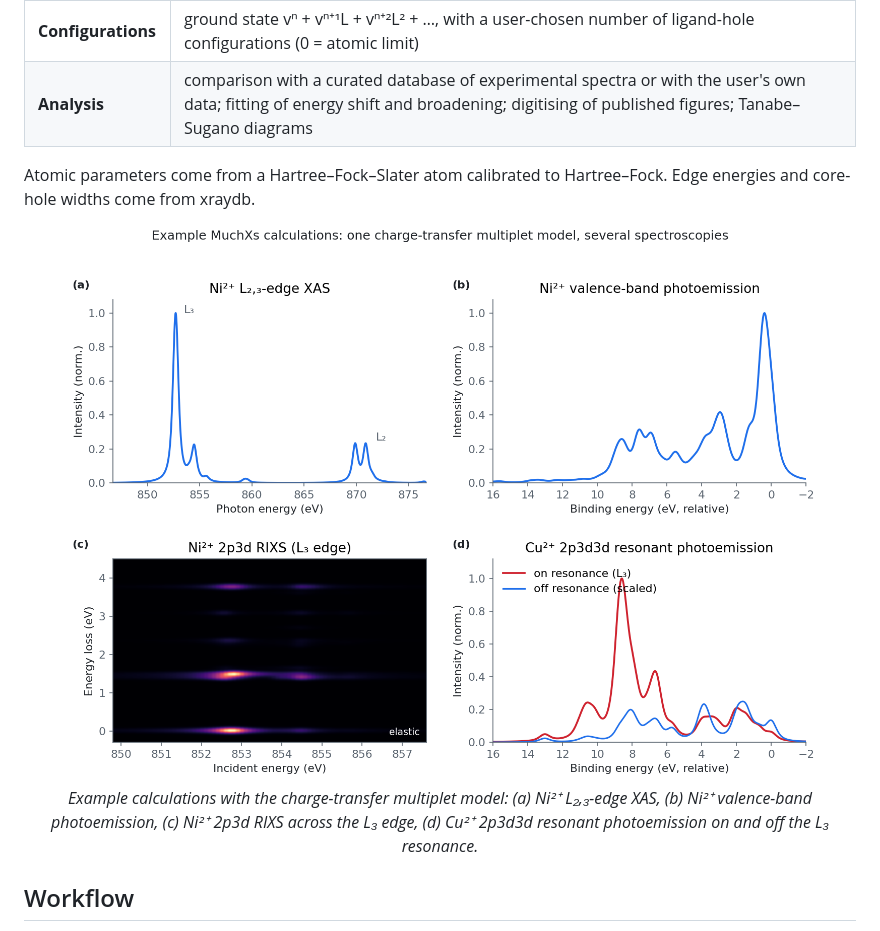
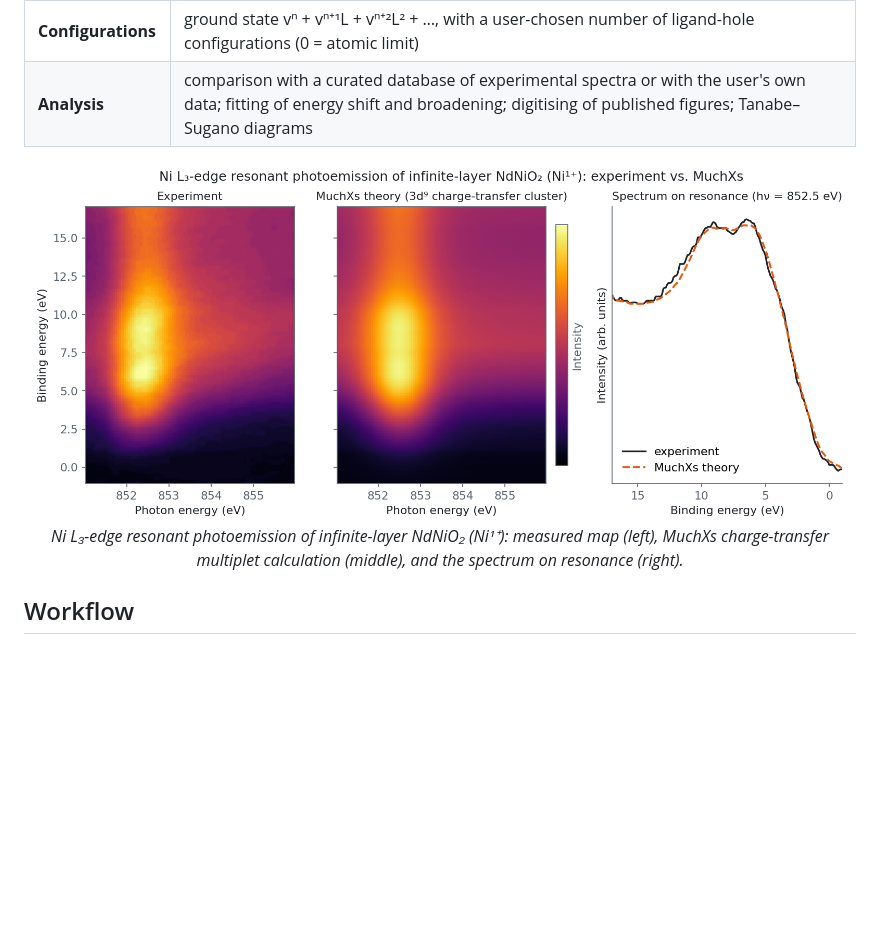
Before and after one commit to qijun-cloud/MuchXs-release, a Markdown page: README.md, the part around the change. GitHub-like rendering; pictures changed too: images/NdNiO2_RPES_exp_vs_theory.png (added), images/examples_overview.png (deleted); blank space fills up the shorter version.

Commit message:
Example figure: NdNiO2 Ni L3 RPES, experiment vs theory

```diff
--- a/README.md
+++ b/README.md
@@ -32,11 +32,9 @@ Desktop packages for macOS (Apple Silicon) and Windows will be published under [
 | **Configurations** | ground state vⁿ + vⁿ⁺¹L + vⁿ⁺²L² + …, with a user-chosen number of ligand-hole configurations (0 = atomic limit) |
 | **Analysis** | comparison with a curated database of experimental spectra or with the user's own data; fitting of energy shift and broadening; digitising of published figures; Tanabe–Sugano diagrams |
 
-Atomic parameters come from a Hartree–Fock–Slater atom calibrated to Hartree–Fock. Edge energies and core-hole widths come from xraydb.
-
 <p align="center">
-  <img src="images/examples_overview.png" alt="Example MuchXs calculations: Ni2+ L2,3-edge XAS, Ni2+ valence-band photoemission, Ni2+ 2p3d RIXS map, and Cu2+ 2p3d3d resonant photoemission" width="760"><br>
-  <i>Example calculations with the charge-transfer multiplet model: (a) Ni²⁺ L₂,₃-edge XAS, (b) Ni²⁺ valence-band photoemission, (c) Ni²⁺ 2p3d RIXS across the L₃ edge, (d) Cu²⁺ 2p3d3d resonant photoemission on and off the L₃ resonance.</i>
+  <img src="images/NdNiO2_RPES_exp_vs_theory.png" alt="Ni L3-edge resonant photoemission map of infinite-layer NdNiO2: experiment, MuchXs theory, and the on-resonance spectrum compared" width="820"><br>
+  <i>Ni L₃-edge resonant photoemission of infinite-layer NdNiO₂ (Ni¹⁺): measured map (left), MuchXs charge-transfer multiplet calculation (middle), and the spectrum on resonance (right).</i>
 </p>
 
 ## Workflow
```
